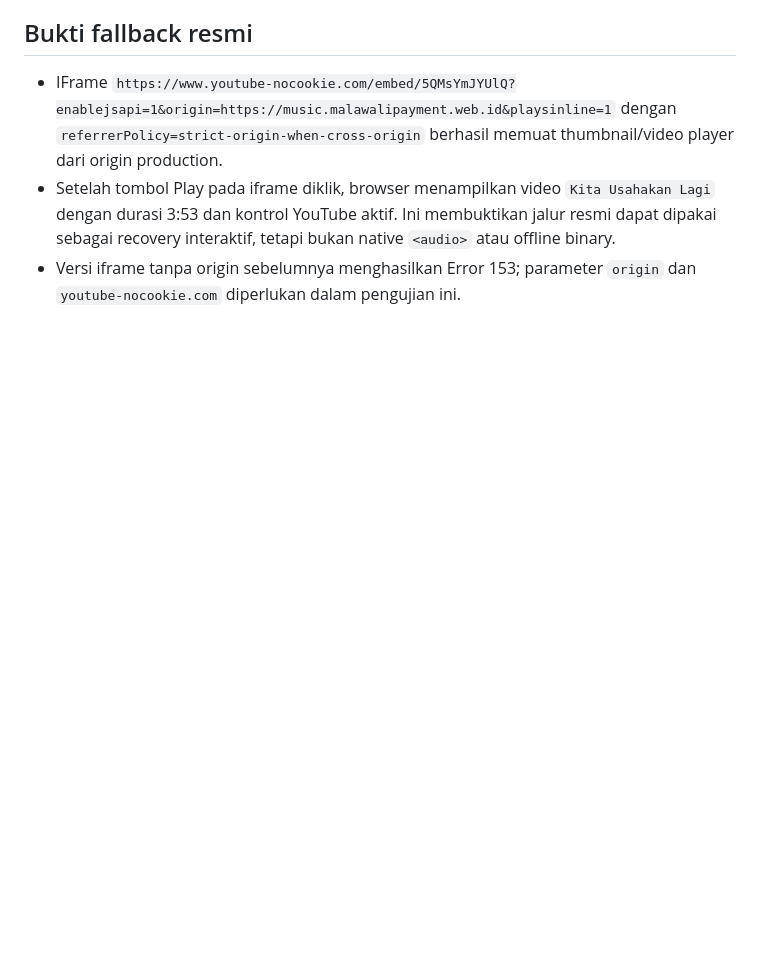
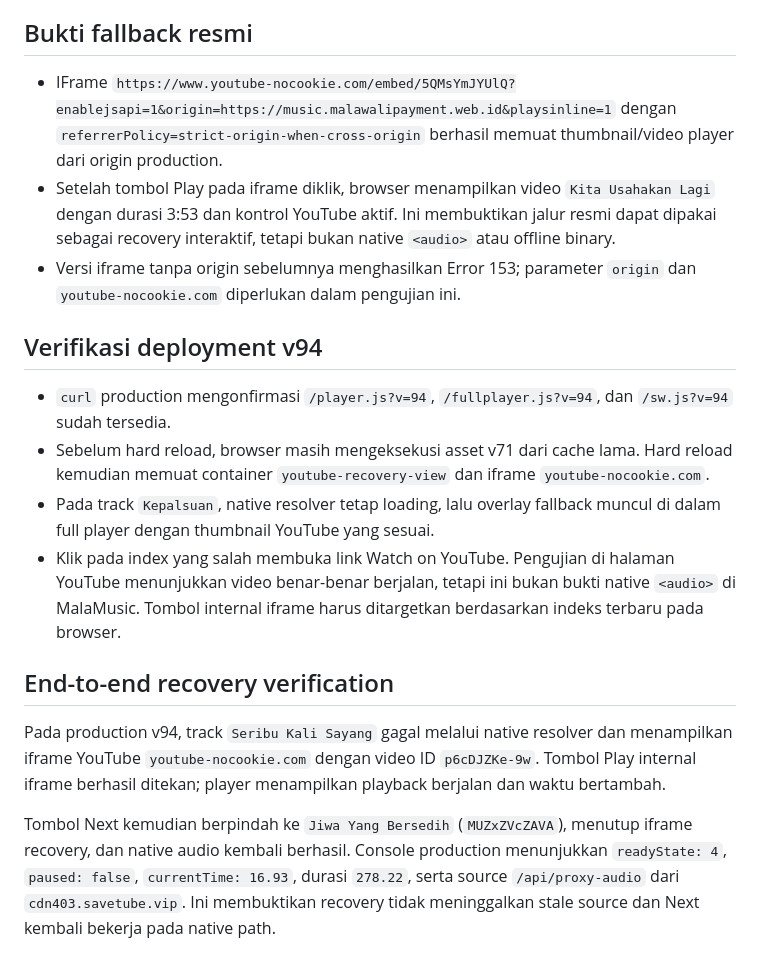
Before and after one commit to DaffaHeroik/MalaMusic, a Markdown page: docs/plans/2026-08-18-playback-incident-2026-08-18.md, the part around the change. Drawn GitHub-style; blank space fills up the shorter version.

Commit message:
docs: record playback recovery verification

```diff
--- a/docs/plans/2026-08-18-playback-incident-2026-08-18.md
+++ b/docs/plans/2026-08-18-playback-incident-2026-08-18.md
@@ -34,3 +34,16 @@ Tanggal: 2026-08-18
 - IFrame `https://www.youtube-nocookie.com/embed/5QMsYmJYUlQ?enablejsapi=1&origin=https://music.malawalipayment.web.id&playsinline=1` dengan `referrerPolicy=strict-origin-when-cross-origin` berhasil memuat thumbnail/video player dari origin production.
 - Setelah tombol Play pada iframe diklik, browser menampilkan video `Kita Usahakan Lagi` dengan durasi 3:53 dan kontrol YouTube aktif. Ini membuktikan jalur resmi dapat dipakai sebagai recovery interaktif, tetapi bukan native `<audio>` atau offline binary.
 - Versi iframe tanpa origin sebelumnya menghasilkan Error 153; parameter `origin` dan `youtube-nocookie.com` diperlukan dalam pengujian ini.
+
+## Verifikasi deployment v94
+
+- `curl` production mengonfirmasi `/player.js?v=94`, `/fullplayer.js?v=94`, dan `/sw.js?v=94` sudah tersedia.
+- Sebelum hard reload, browser masih mengeksekusi asset v71 dari cache lama. Hard reload kemudian memuat container `youtube-recovery-view` dan iframe `youtube-nocookie.com`.
+- Pada track `Kepalsuan`, native resolver tetap loading, lalu overlay fallback muncul di dalam full player dengan thumbnail YouTube yang sesuai.
+- Klik pada index yang salah membuka link Watch on YouTube. Pengujian di halaman YouTube menunjukkan video benar-benar berjalan, tetapi ini bukan bukti native `<audio>` di MalaMusic. Tombol internal iframe harus ditargetkan berdasarkan indeks terbaru pada browser.
+
+## End-to-end recovery verification
+
+Pada production v94, track `Seribu Kali Sayang` gagal melalui native resolver dan menampilkan iframe YouTube `youtube-nocookie.com` dengan video ID `p6cDJZKe-9w`. Tombol Play internal iframe berhasil ditekan; player menampilkan playback berjalan dan waktu bertambah.
+
+Tombol Next kemudian berpindah ke `Jiwa Yang Bersedih` (`MUZxZVcZAVA`), menutup iframe recovery, dan native audio kembali berhasil. Console production menunjukkan `readyState: 4`, `paused: false`, `currentTime: 16.93`, durasi `278.22`, serta source `/api/proxy-audio` dari `cdn403.savetube.vip`. Ini membuktikan recovery tidak meninggalkan stale source dan Next kembali bekerja pada native path.
```
